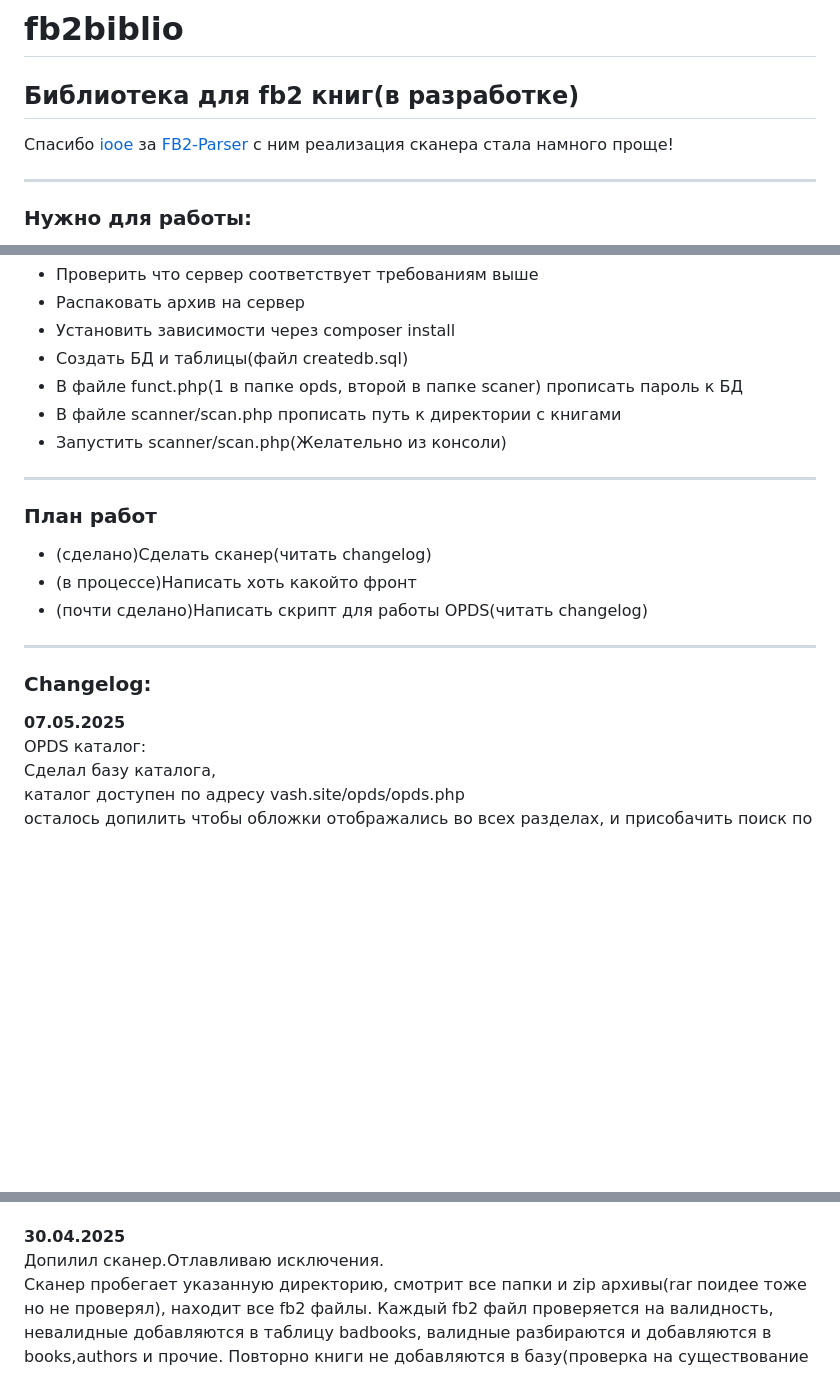
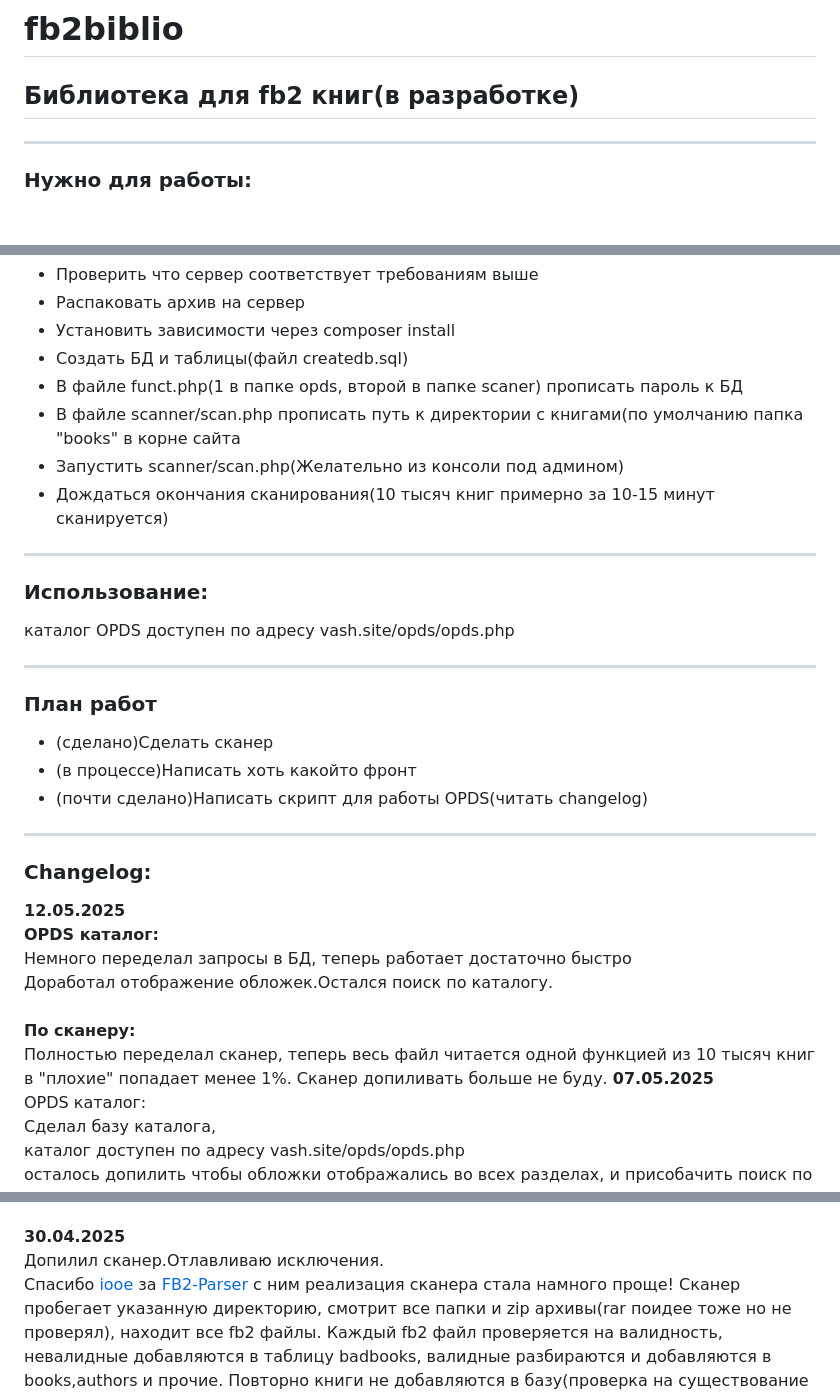
Before and after one commit to gamycheg/fb2biblio, a Markdown page: README.md, 3 parts joined by grey strips. Drawn GitHub-style; blank space fills up the shorter version.

```diff
--- a/README.md
+++ b/README.md
@@ -1,8 +1,6 @@
 # fb2biblio
 <h2>Библиотека для fb2 книг(в разработке)</h2>
-<i></i>Спасибо <a href="https://github.com/iooe">iooe</a>
-за <a href="https://github.com/iooe/FB2-Parser">FB2-Parser</a>
-с ним реализация сканера стала намного проще!</i>
+
 <hr>
 <h3>Нужно для работы:</h3>
 <ul>
@@ -17,15 +15,18 @@
   <li>Установить зависимости через composer install</li>
   <li>Создать БД и таблицы(файл createdb.sql)</li>
   <li>В файле funct.php(1 в папке opds, второй в папке scaner) прописать пароль к БД</li>
-  <li>В файле scanner/scan.php прописать путь к директории с книгами</li>
-  <li>Запустить scanner/scan.php(Желательно из консоли)</li>
+  <li>В файле scanner/scan.php прописать путь к директории с книгами(по умолчанию папка "books" в корне сайта</li>
+  <li>Запустить scanner/scan.php(Желательно из консоли под админом)</li>
+  <li>Дождаться окончания сканирования(10 тысяч книг примерно за 10-15 минут сканируется)</li>
 </ul>
-
+<hr>
+<h3>Использование:</h3>
+<p>каталог OPDS доступен по адресу vash.site/opds/opds.php</p>
 
 <hr>
 <h3>План работ</h3>
 <ul>
-  <li>(сделано)Сделать сканер(читать changelog)</li>
+  <li>(сделано)Сделать сканер</li>
   <li>(в процессе)Написать хоть какойто фронт</li>
   <li>(почти сделано)Написать скрипт для работы OPDS(читать changelog)</li>
 </ul>
@@ -33,6 +34,13 @@
 
 <hr>
 <h3>Changelog:</h3>
+<b>12.05.2025</b><br>
+<b>OPDS каталог:</b><br>
+Немного переделал запросы в БД, теперь работает достаточно быстро<br>
+Доработал отображение обложек.Остался поиск по каталогу.<br><br>
+<b>По сканеру:</b><br>
+Полностью переделал сканер, теперь весь файл читается одной функцией из 10 тысяч книг в "плохие" попадает менее 1%.
+Сканер допиливать больше не буду.
 <b>07.05.2025</b><br>
 OPDS каталог:<br>
 Сделал базу каталога, <br>
@@ -43,6 +51,9 @@ OPDS каталог:<br>
 Остановил доработку сканера, т.к. отлавливать все ошибки пока не готов(человеческий фактор просчитать полностью не возможно), возможно когда сделаю opds и веб интерфейс, вернусь к нему и перепишу полностью без библиотеки товарища <a href="https://github.com/iooe">iooe</a>, так как его сканер сделан по документации формата fb2 а люди просто забили на неё при конвертации, я конечно немного "допилил напильником", но процентов 10 книг всеравно пропускаются из-за ошибок.<br>
 <br><b>30.04.2025</b><br>
 Допилил сканер.Отлавливаю исключения.<br>
+<i></i>Спасибо <a href="https://github.com/iooe">iooe</a>
+за <a href="https://github.com/iooe/FB2-Parser">FB2-Parser</a>
+с ним реализация сканера стала намного проще!</i>
 Сканер пробегает указанную директорию, смотрит все папки и zip архивы(rar поидее тоже но не проверял), находит все fb2 файлы.
 Каждый fb2 файл проверяется на валидность, невалидные добавляются в таблицу badbooks, валидные разбираются и добавляются в books,authors и прочие.
 Повторно книги не добавляются в базу(проверка на существование по названию файла+названия из валидного titla внутри книги.
```
